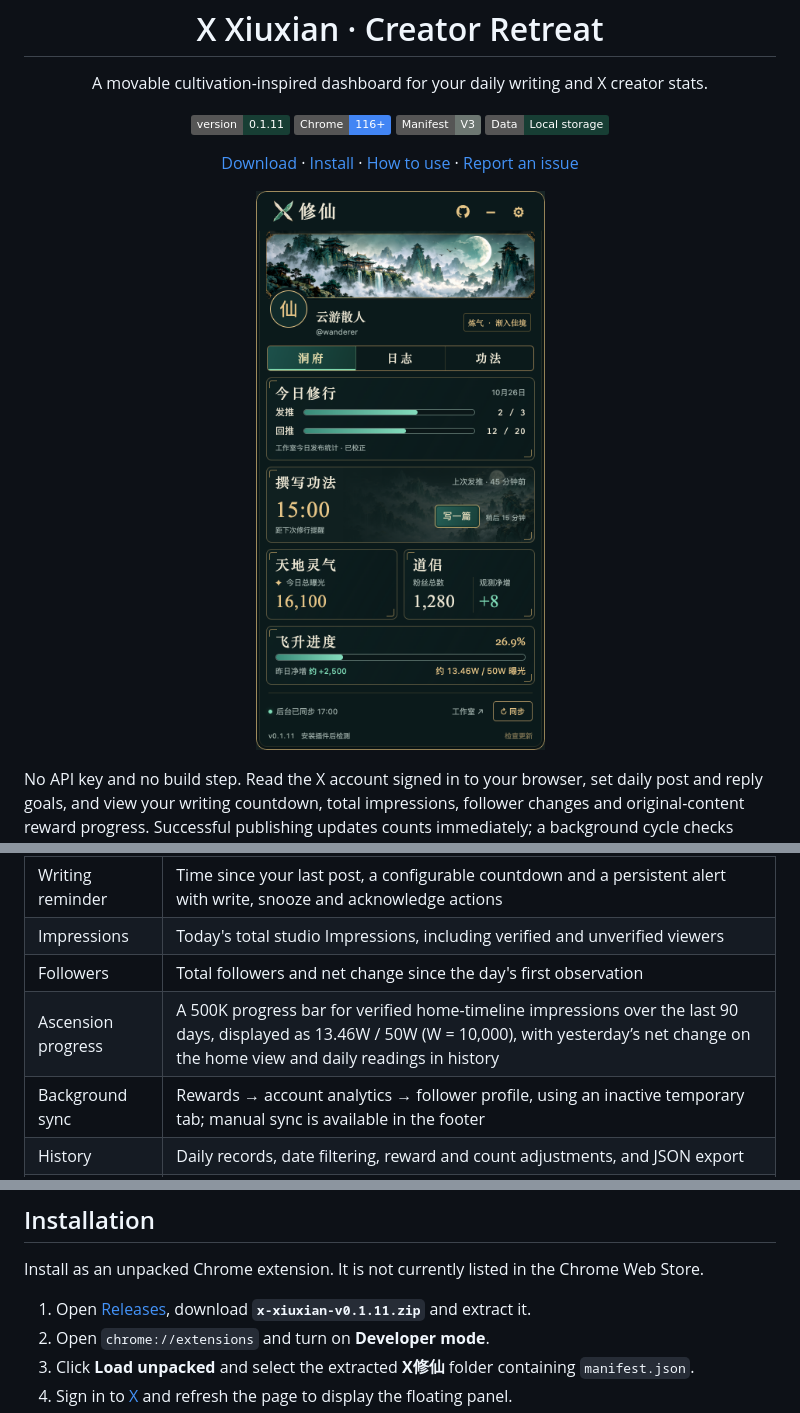
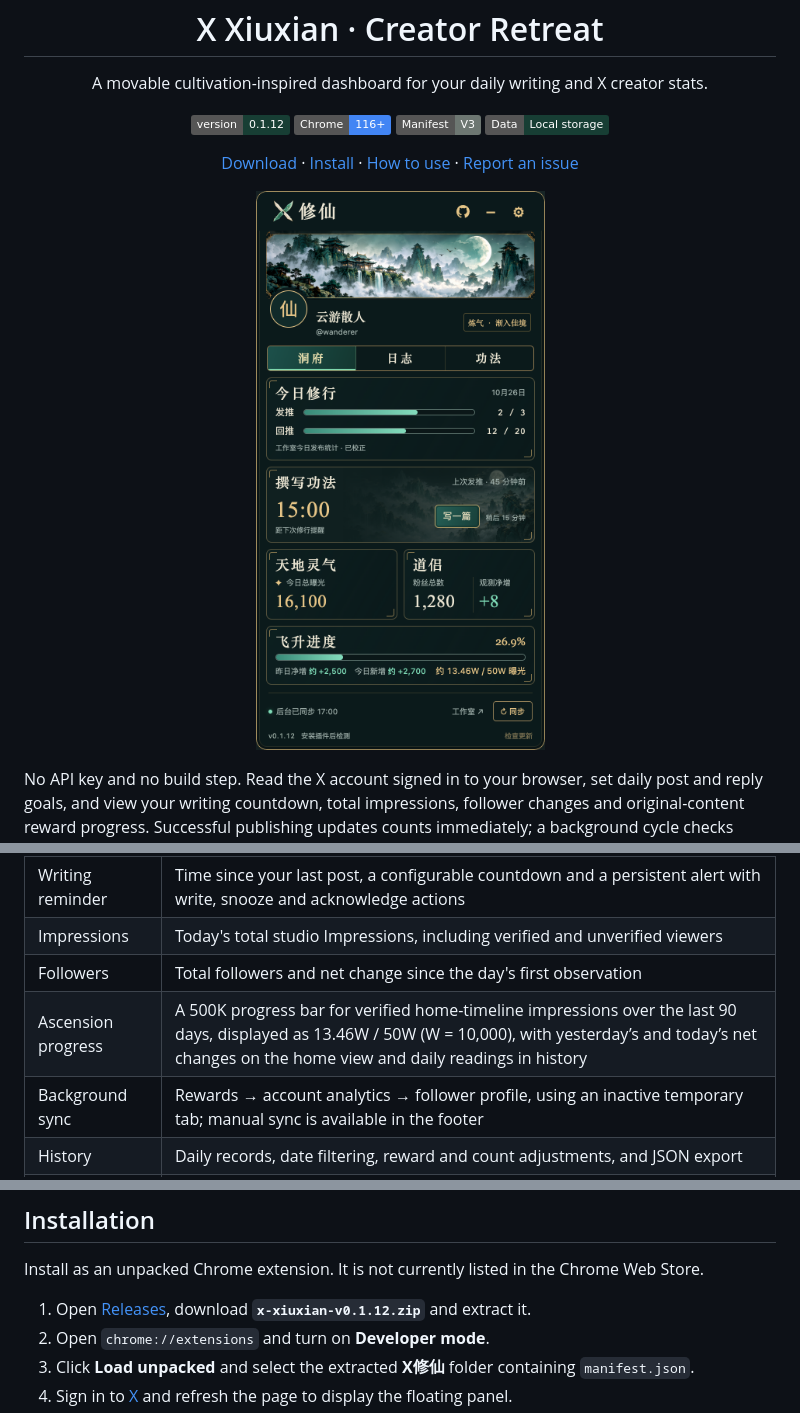
Before and after one commit to zkilxx/x-xiuxian, a Markdown page: README.en.md, 3 parts joined by grey strips. GitHub-like rendering; pictures changed too: docs/images/panel-home.png; badges without logos.

Commit message:
feat: display today reward gain alongside yesterday

```diff
--- a/README.en.md
+++ b/README.en.md
@@ -5,7 +5,7 @@
   <h1>X Xiuxian · Creator Retreat</h1>
   <p>A movable cultivation-inspired dashboard for your daily writing and X creator stats.</p>
   <p>
-    <img src="https://img.shields.io/badge/version-0.1.11-173e34" alt="Version 0.1.11">
+    <img src="https://img.shields.io/badge/version-0.1.12-173e34" alt="Version 0.1.12">
     <img src="https://img.shields.io/badge/Chrome-116%2B-4285F4?logo=googlechrome&logoColor=white" alt="Chrome 116+">
     <img src="https://img.shields.io/badge/Manifest-V3-6d7772" alt="Manifest V3">
     <img src="https://img.shields.io/badge/Data-Local_storage-173e34" alt="Local data storage">
@@ -30,7 +30,7 @@ No API key and no build step. Read the X account signed in to your browser, set
 | Writing reminder | Time since your last post, a configurable countdown and a persistent alert with write, snooze and acknowledge actions |
 | Impressions | Today's total studio Impressions, including verified and unverified viewers |
 | Followers | Total followers and net change since the day's first observation |
-| Ascension progress | A 500K progress bar for verified home-timeline impressions over the last 90 days, displayed as 13.46W / 50W (W = 10,000), with yesterday’s net change on the home view and daily readings in history |
+| Ascension progress | A 500K progress bar for verified home-timeline impressions over the last 90 days, displayed as 13.46W / 50W (W = 10,000), with yesterday’s and today’s net changes on the home view and daily readings in history |
 | Background sync | Rewards → account analytics → follower profile, using an inactive temporary tab; manual sync is available in the footer |
 | History | Daily records, date filtering, reward and count adjustments, and JSON export |
 | Project GitHub | Open the X Xiuxian repository from the GitHub icon in the header |
@@ -55,7 +55,7 @@ The panoramic landscape preserves the full composition, with the avatar overlapp
 
 Install as an unpacked Chrome extension. It is not currently listed in the Chrome Web Store.
 
-1. Open [Releases](https://github.com/zkilxx/x-xiuxian/releases/latest), download **`x-xiuxian-v0.1.11.zip`** and extract it.
+1. Open [Releases](https://github.com/zkilxx/x-xiuxian/releases/latest), download **`x-xiuxian-v0.1.12.zip`** and extract it.
 2. Open `chrome://extensions` and turn on **Developer mode**.
 3. Click **Load unpacked** and select the extracted **X修仙** folder containing `manifest.json`.
 4. Sign in to [X](https://x.com) and refresh the page to display the floating panel.
```
Also changed, not shown: other parts of README.en.md (+2 -2 lines), README.md (+5 -5 lines), docs/images/panel-history.png, docs/images/panel-reminder.png, docs/images/panel-settings.png, 6 other files.
